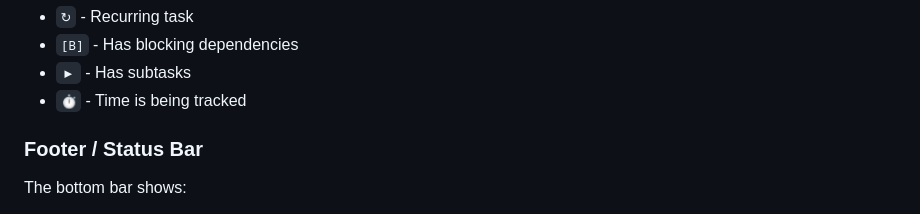
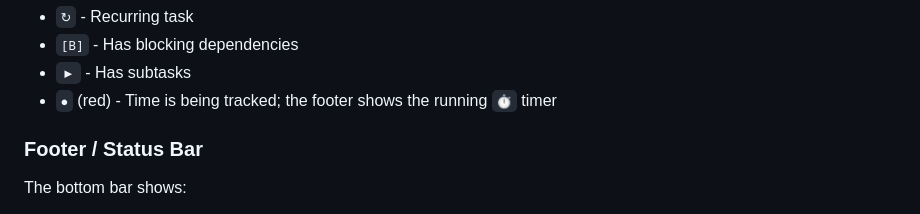
Before and after one commit to TheWylieStCoyote/TaskFlow, a Markdown page: docs/USER_MANUAL.md, the part around the change. Drawn GitHub-style.

Commit message:
docs(manual): describe the real tracking indicator
Co-Authored-By: Claude Fable 5.1 <noreply@anthropic.com>

```diff
--- a/docs/USER_MANUAL.md
+++ b/docs/USER_MANUAL.md
@@ -274,7 +274,7 @@ Priority  Status  Title                      Tags         Due Date
 - `↻` - Recurring task
 - `[B]` - Has blocking dependencies
 - `▶` - Has subtasks
-- `⏱` - Time is being tracked
+- `●` (red) - Time is being tracked; the footer shows the running `⏱` timer
 
 ### Footer / Status Bar
 
```
